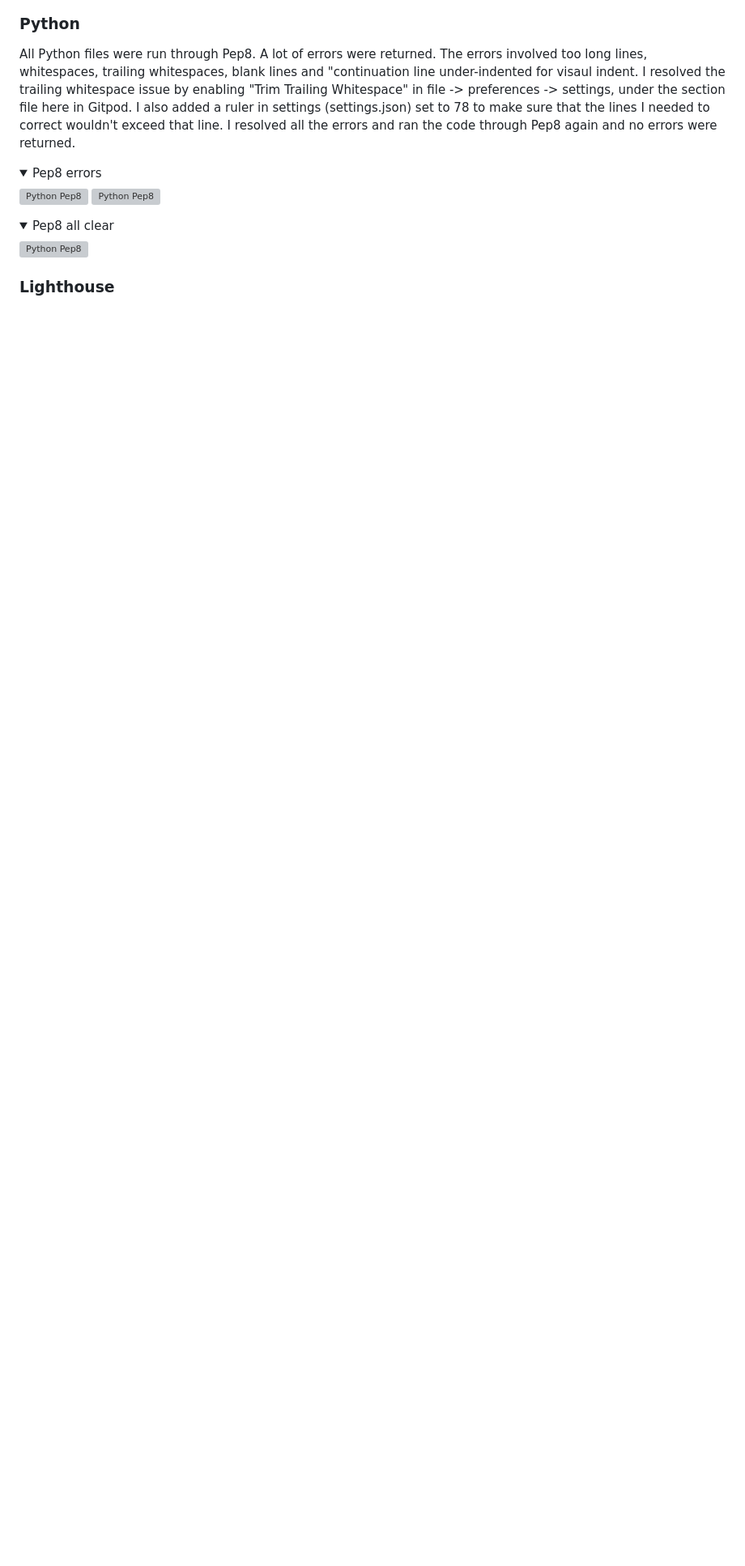
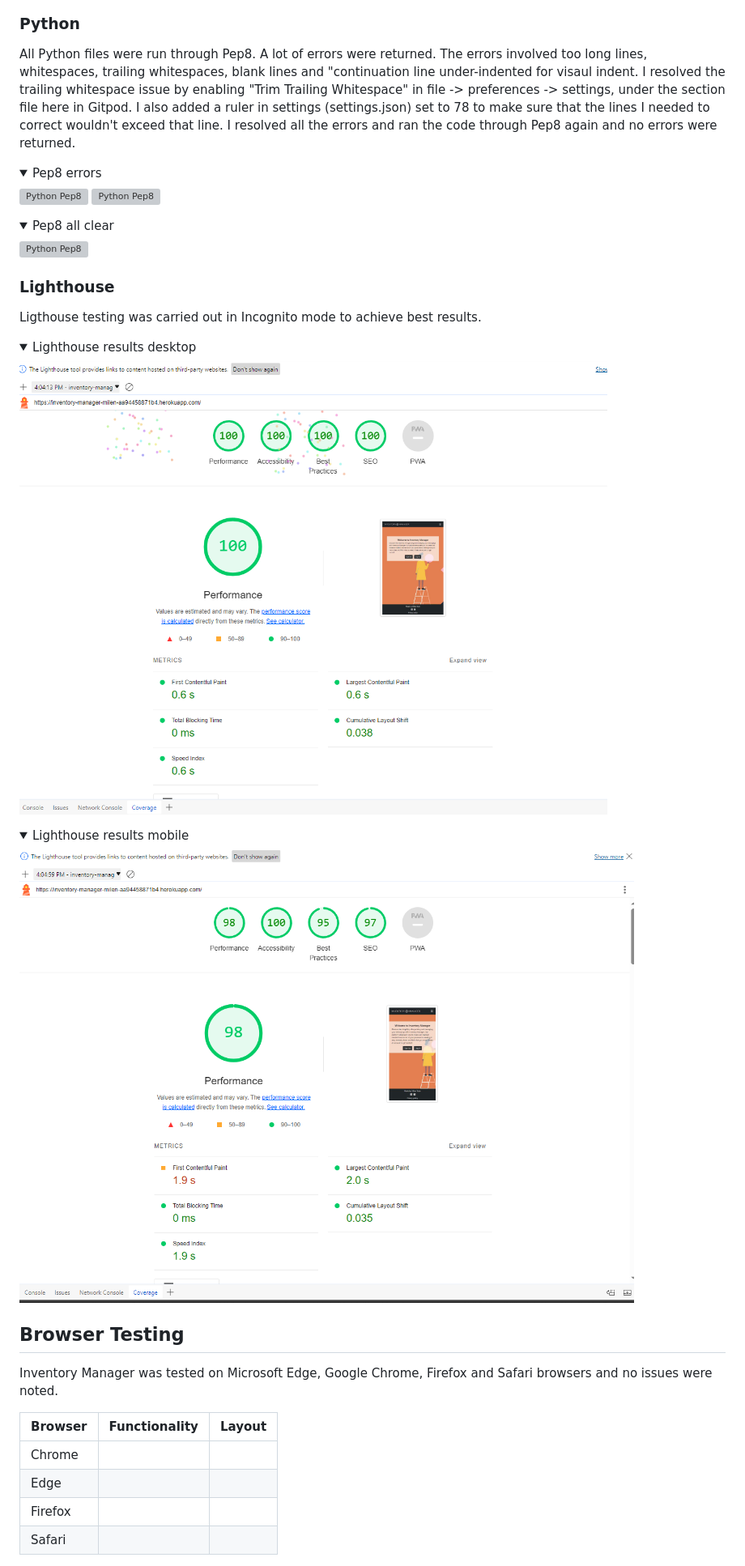
Before and after one commit to MilenTecle/Inventory-Manager, a Markdown page: TESTING.md, the part around one of its changes. Shown at 81% size. Drawn GitHub-style; pictures changed too: docs/readme_images/lighthouse_desktop.png (added), docs/readme_images/lighthouse_mobile.png (added); folded sections open; blank space fills up the shorter version; grey boxes are pictures that could not be loaded.

Commit message:
Add the Lighthouse results

```diff
--- a/TESTING.md
+++ b/TESTING.md
@@ -121,5 +135,28 @@ all the errors and ran the code through Pep8 again and no errors were returned.
 
 
 ### Lighthouse
+Ligthouse testing was carried out in Incognito mode to achieve best results.
+<details>
+  <summary>Lighthouse results desktop</summary>
+
+   ![Lighthouse desktop](docs/readme_images/lighthouse_desktop.png)
+</details>
+
+<details>
+  <summary>Lighthouse results mobile</summary>
+
+   ![Lighthouse mobile](docs/readme_images/lighthouse_mobile.png)
+</details>
+
+## Browser Testing
+
+Inventory Manager was tested on Microsoft Edge, Google Chrome, Firefox and Safari browsers and no issues were noted.
+
+| Browser               | Functionality| Layout  |
+|---------------------- |--------------|---------|
+| Chrome                |              |         |
+| Edge                  |              |         |
+| Firefox               |              |         |
+| Safari                |              |         |
 
 
```
Also changed, not shown: other parts of TESTING.md (+38 -5 lines), docs/readme_images/login_page_no_errors.png (added), docs/readme_images/logut_page_no_errors.png (added), 2 other files.
